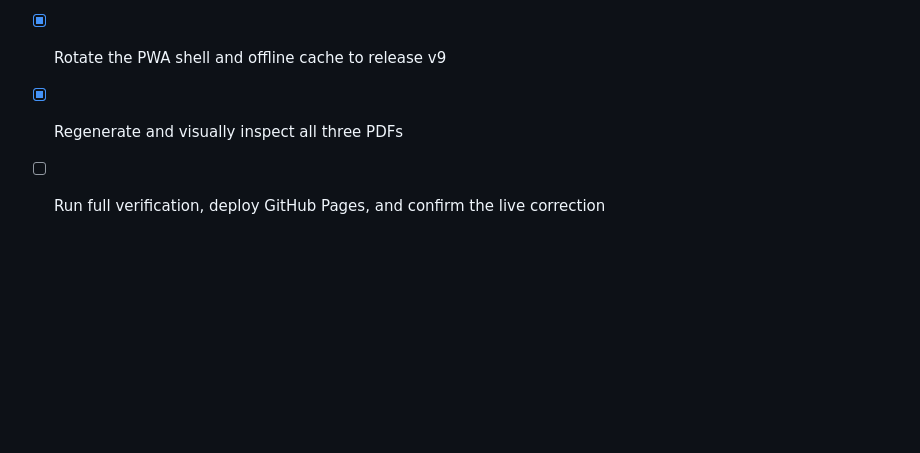
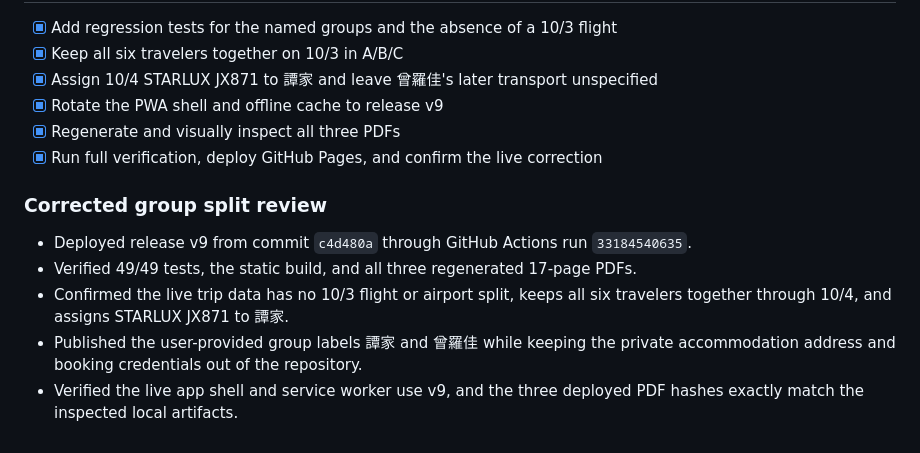
Before and after one commit to garytan0722/okinawa-family-travel, a Markdown page: tasks/todo.md, the part around the change. GitHub-like rendering; blank space fills up the shorter version.

Commit message:
docs: record v9 group correction deployment

```diff
--- a/tasks/todo.md
+++ b/tasks/todo.md
@@ -136,4 +136,12 @@
 - [x] Assign 10/4 STARLUX JX871 to 譚家 and leave 曾羅佳's later transport unspecified
 - [x] Rotate the PWA shell and offline cache to release v9
 - [x] Regenerate and visually inspect all three PDFs
-- [ ] Run full verification, deploy GitHub Pages, and confirm the live correction
+- [x] Run full verification, deploy GitHub Pages, and confirm the live correction
+
+### Corrected group split review
+
+- Deployed release v9 from commit `c4d480a` through GitHub Actions run `33184540635`.
+- Verified 49/49 tests, the static build, and all three regenerated 17-page PDFs.
+- Confirmed the live trip data has no 10/3 flight or airport split, keeps all six travelers together through 10/4, and assigns STARLUX JX871 to 譚家.
+- Published the user-provided group labels 譚家 and 曾羅佳 while keeping the private accommodation address and booking credentials out of the repository.
+- Verified the live app shell and service worker use v9, and the three deployed PDF hashes exactly match the inspected local artifacts.
```
